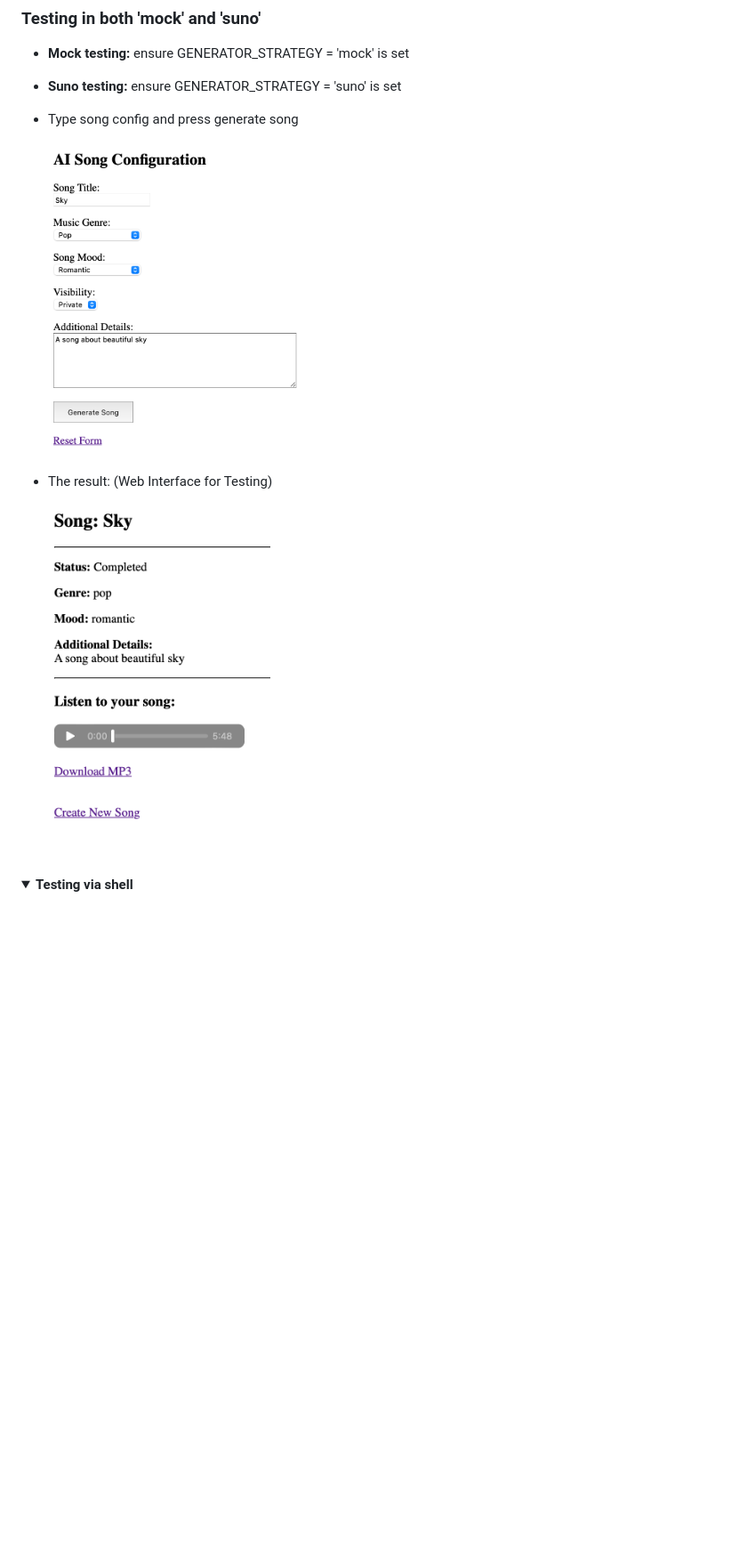
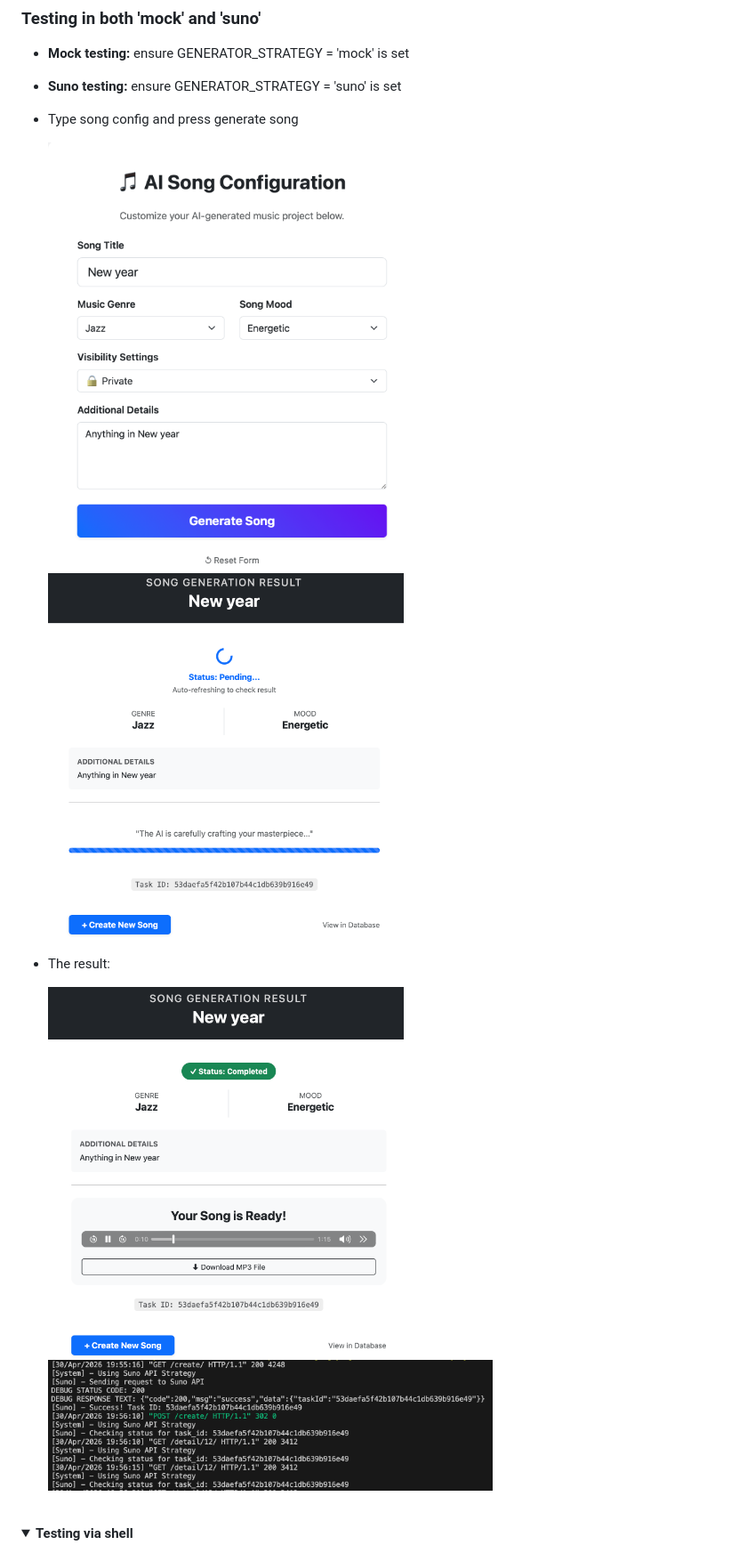
Before and after one commit to Chanunchida-Dithakumarn/djangoAIMusic, a Markdown page: README.md, the part around the change. Shown: that part at 89% size. Rendered like a GitHub page; pictures changed too: images/mock_config.png, images/mock_result.png, images/suno_config.png (added); folded sections open; blank space fills up the shorter version.

Commit message:
fix ui and readme

```diff
--- a/README.md
+++ b/README.md
@@ -97,12 +97,17 @@ For generate a song: `http://127.0.0.1:8000/create/`
 
 - Type song config and press generate song
 
-    <img src="images/mock_config.png" width="300">
+    <img src="images/suno_config.png" width="400">
+
+    <img src="images/suno_wait.png" width="400">
 
 
-- The result: (Web Interface for Testing)
+- The result:
 
-    <img src="images/mock_result.png" width="250">
+    <img src="images/suno_result.png" width="400">
+
+    <img src="images/suno_shell.png" width="500">
+
 
 <br>
 
```
Also changed, not shown: 3 other files.
